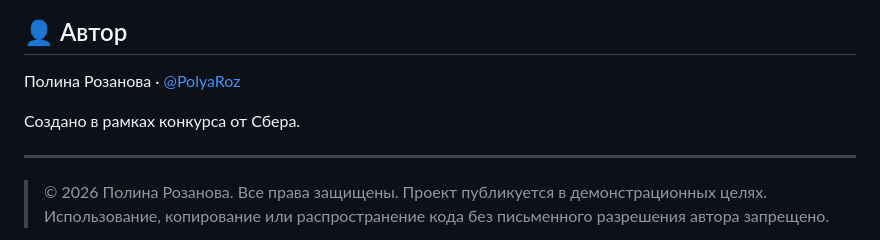
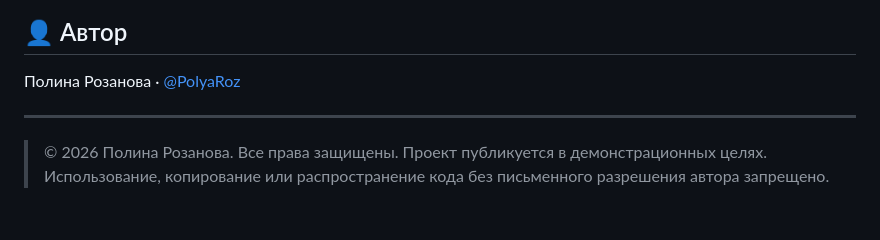
Before and after one commit to PolyaRoz/kbzhuy, a Markdown page: README.md, the part around the change. Rendered like a GitHub page; blank space fills up the shorter version.

Commit message:
docs(readme): drop Sber competition mention from author block
The project is the author's own — not tied to any single contest.

Co-Authored-By: Claude Sonnet 4.6 <noreply@anthropic.com>

```diff
--- a/README.md
+++ b/README.md
@@ -350,8 +350,6 @@ docker compose -f infra/docker-compose.dev.yml logs -f api | grep gigachat
 
 Полина Розанова  ·  [@PolyaRoz](https://github.com/PolyaRoz)
 
-Создано в рамках конкурса от Сбера.
-
 ---
 
 > © 2026 Полина Розанова. Все права защищены.
```
